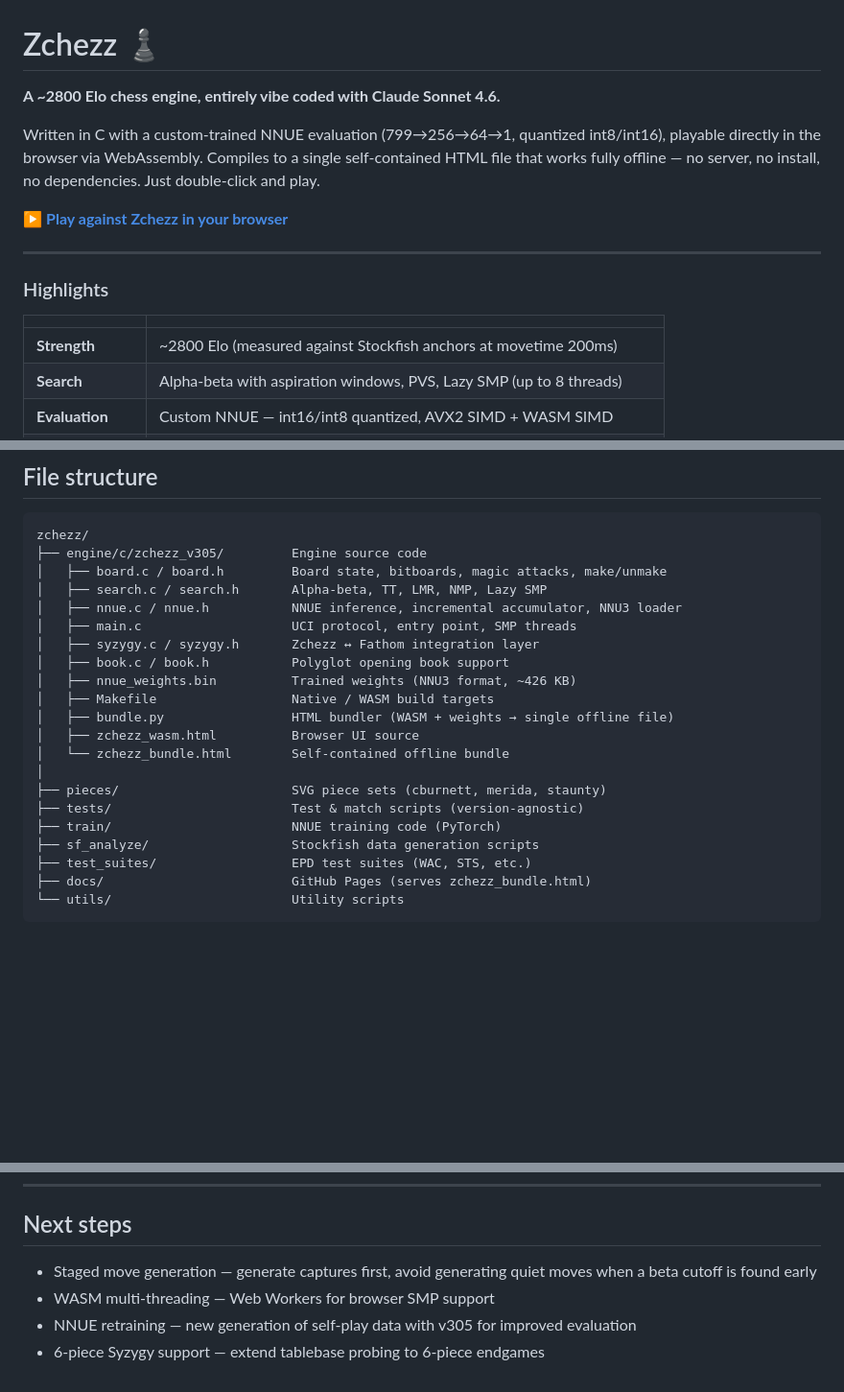
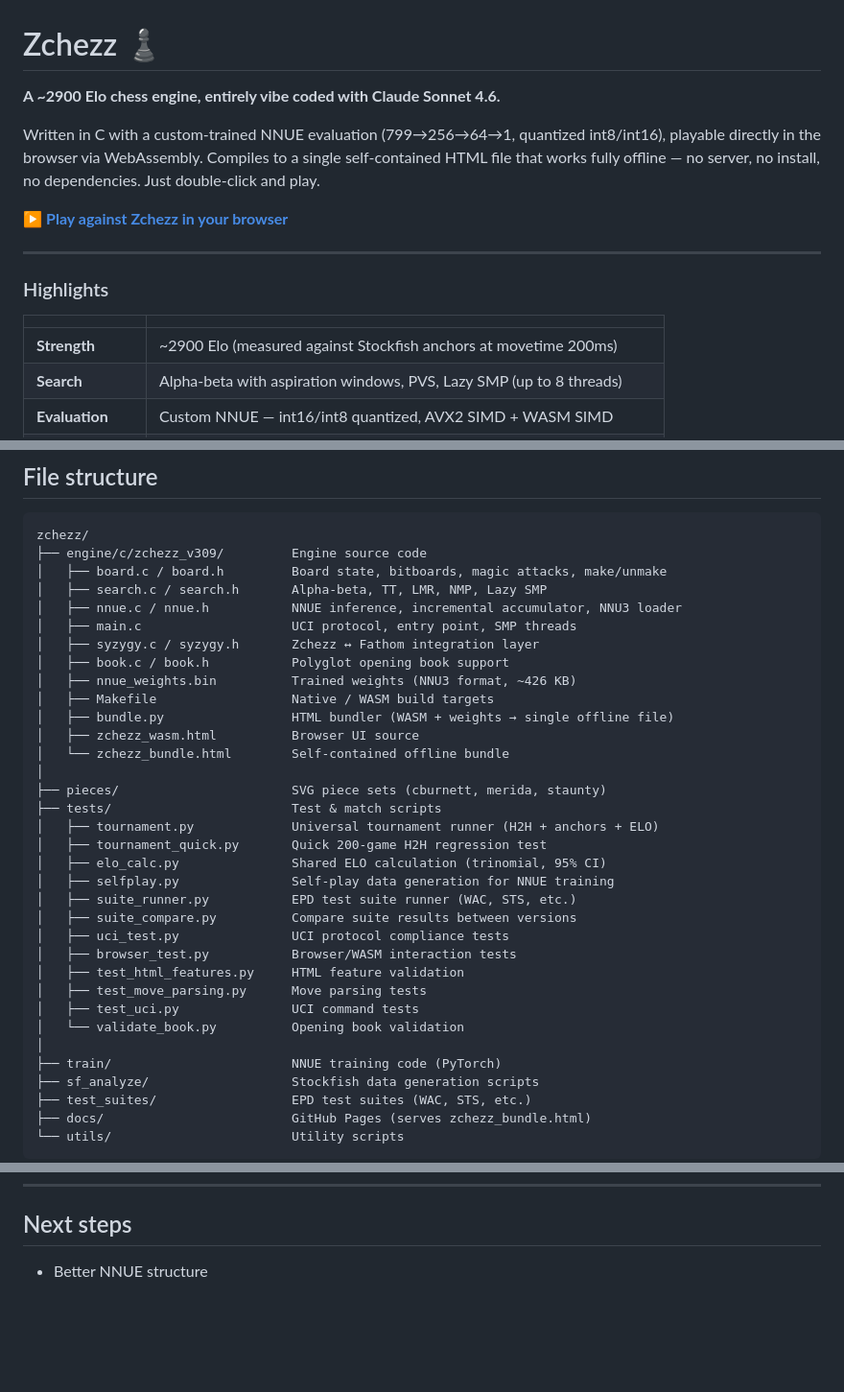
Before and after one commit to CiclopeEstrabico/zchezz, a Markdown page: Readme.md, 3 parts joined by grey strips. Shown at 96% size. GitHub-like rendering; blank space fills up the shorter version.

Commit message:
Update Readme.md and FolderStructure.md: ELO ~2900, v309, consolidated scripts

````diff
--- a/Readme.md
+++ b/Readme.md
@@ -1,6 +1,6 @@
 # Zchezz ♟️
 
-**A ~2800 Elo chess engine, entirely vibe coded with Claude Sonnet 4.6.**
+**A ~2900 Elo chess engine, entirely vibe coded with Claude Sonnet 4.6.**
 
 Written in C with a custom-trained NNUE evaluation (799→256→64→1, quantized int8/int16), playable directly in the browser via WebAssembly. Compiles to a single self-contained HTML file that works fully offline — no server, no install, no dependencies. Just double-click and play.
 
@@ -12,7 +12,7 @@ Written in C with a custom-trained NNUE evaluation (799→256→64→1, quantize
 
 | | |
 |---|---|
-| **Strength** | ~2800 Elo (measured against Stockfish anchors at movetime 200ms) |
+| **Strength** | ~2900 Elo (measured against Stockfish anchors at movetime 200ms) |
 | **Search** | Alpha-beta with aspiration windows, PVS, Lazy SMP (up to 8 threads) |
 | **Evaluation** | Custom NNUE — int16/int8 quantized, AVX2 SIMD + WASM SIMD |
 | **Endgames** | Syzygy tablebase support (3-4-5 piece WDL + DTZ probing) |
@@ -536,7 +536,7 @@ Table files are available from [tablebase.sesse.net](http://tablebase.sesse.net/
 
 ```
 zchezz/
-├── engine/c/zchezz_v305/         Engine source code
+├── engine/c/zchezz_v309/         Engine source code
 │   ├── board.c / board.h         Board state, bitboards, magic attacks, make/unmake
 │   ├── search.c / search.h       Alpha-beta, TT, LMR, NMP, Lazy SMP
 │   ├── nnue.c / nnue.h           NNUE inference, incremental accumulator, NNU3 loader
@@ -550,7 +550,20 @@ zchezz/
 │   └── zchezz_bundle.html        Self-contained offline bundle
 │
 ├── pieces/                       SVG piece sets (cburnett, merida, staunty)
-├── tests/                        Test & match scripts (version-agnostic)
+├── tests/                        Test & match scripts
+│   ├── tournament.py             Universal tournament runner (H2H + anchors + ELO)
+│   ├── tournament_quick.py       Quick 200-game H2H regression test
+│   ├── elo_calc.py               Shared ELO calculation (trinomial, 95% CI)
+│   ├── selfplay.py               Self-play data generation for NNUE training
+│   ├── suite_runner.py           EPD test suite runner (WAC, STS, etc.)
+│   ├── suite_compare.py          Compare suite results between versions
+│   ├── uci_test.py               UCI protocol compliance tests
+│   ├── browser_test.py           Browser/WASM interaction tests
+│   ├── test_html_features.py     HTML feature validation
+│   ├── test_move_parsing.py      Move parsing tests
+│   ├── test_uci.py               UCI command tests
+│   └── validate_book.py          Opening book validation
+│
 ├── train/                        NNUE training code (PyTorch)
 ├── sf_analyze/                   Stockfish data generation scripts
 ├── test_suites/                  EPD test suites (WAC, STS, etc.)
@@ -579,7 +592,4 @@ zchezz/
 
 ## Next steps
 
-- Staged move generation — generate captures first, avoid generating quiet moves when a beta cutoff is found early
-- WASM multi-threading — Web Workers for browser SMP support
-- NNUE retraining — new generation of self-play data with v305 for improved evaluation
-- 6-piece Syzygy support — extend tablebase probing to 6-piece endgames
+- Better NNUE structure
````
Also changed, not shown: FolderStructure.md (+13 -13 lines).
